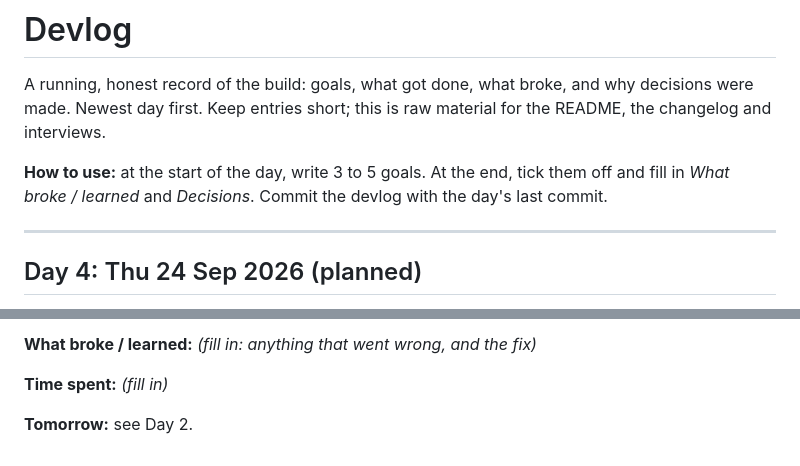
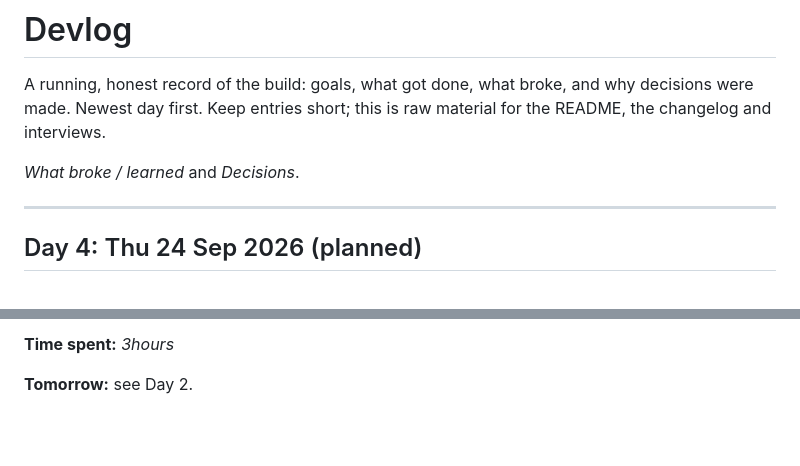
Before and after one commit to MoMalley254/fuata, a Markdown page: docs/devlog.md, 2 parts joined by grey strips. GitHub-like rendering; blank space fills up the shorter version.

```diff
--- a/docs/devlog.md
+++ b/docs/devlog.md
@@ -2,7 +2,7 @@
 
 A running, honest record of the build: goals, what got done, what broke, and why decisions were made. Newest day first. Keep entries short; this is raw material for the README, the changelog and interviews.
 
-**How to use:** at the start of the day, write 3 to 5 goals. At the end, tick them off and fill in *What broke / learned* and *Decisions*. Commit the devlog with the day's last commit.
+*What broke / learned* and *Decisions*.
 
 ---
 
@@ -71,6 +78,4 @@ A running, honest record of the build: goals, what got done, what broke, and why
 
-**What broke / learned:** _(fill in: anything that went wrong, and the fix)_
-
-**Time spent:** _(fill in)_
+**Time spent:** _3hours_
 
 **Tomorrow:** see Day 2.
```
Also changed, not shown: other parts of docs/devlog.md (+17 -10 lines).
